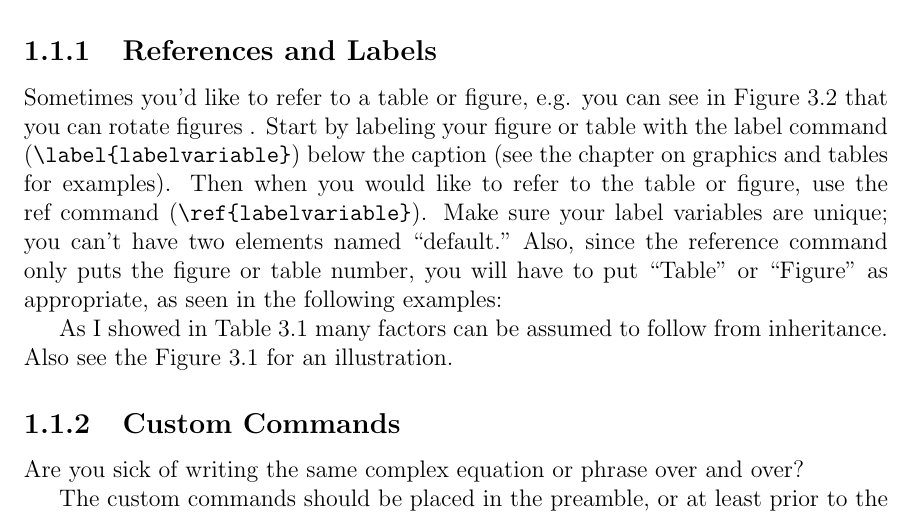
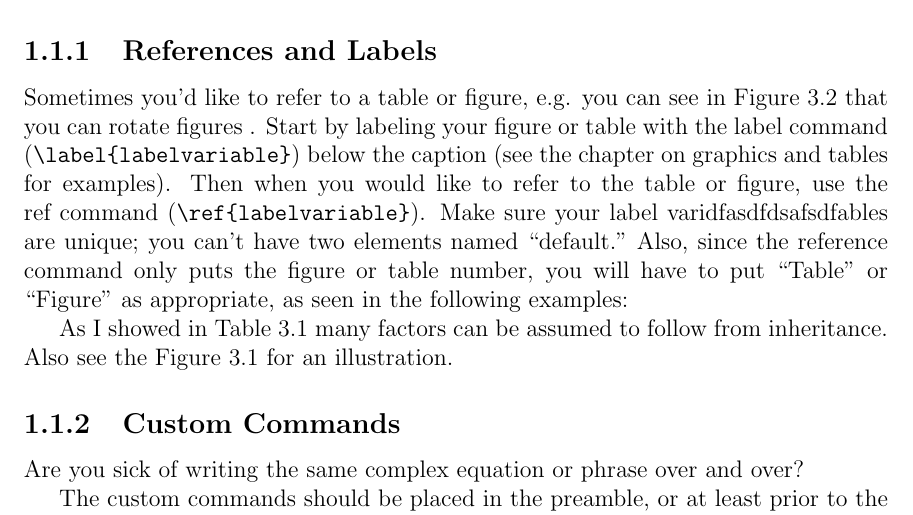
Before and after one commit to dborrero/Varchas-s-Thesis---Plane-Couette-Flow, a LaTeX thesis (Thesis/thesis.tex, which reads Thesis/chapter1.tex): part of page 5 of 26, cut so that both start at the same text. Compiled offline with pdfLaTeX.

Commit message:
sadfsdaf

```diff
--- a/Thesis/chapter1.tex
+++ b/Thesis/chapter1.tex
@@ -5,7 +5,7 @@
 \VGedit{It is easy to refer to anything within your document using the \texttt{label} and \texttt{ref} tags.  Labels must be unique and shouldn't use any odd characters; generally sticking to letters and numbers (no spaces) should be fine. Put the label on whatever you want to refer to, and put the reference where you want the reference. \LaTeX\ will keep track of the chapter, section, and figure or table numbers for you.}
 
 \subsection{References and Labels}
-Sometimes you'd like to refer to a table or figure, e.g. you can see in Figure \ref{subd2} that you can rotate figures . Start by labeling your figure or table with the label command (\verb=\label{labelvariable}=) below the caption (see the chapter on graphics and tables for examples). Then when you would like to refer to the table or figure, use the ref command (\verb=\ref{labelvariable}=). Make sure your label variables are unique; you can't have two elements named ``default." Also, since the reference command only puts the figure or table number, you will have to put  ``Table" or ``Figure" as appropriate, as seen in the following examples:
+Sometimes you'd like to refer to a table or figure, e.g. you can see in Figure \ref{subd2} that you can rotate figures . Start by labeling your figure or table with the label command (\verb=\label{labelvariable}=) below the caption (see the chapter on graphics and tables for examples). Then when you would like to refer to the table or figure, use the ref command (\verb=\ref{labelvariable}=). Make sure your label varidfasdfdsafsdfables are unique; you can't have two elements named ``default." Also, since the reference command only puts the figure or table number, you will have to put  ``Table" or ``Figure" as appropriate, as seen in the following examples:
 
  As I showed in Table \ref{inheritance} many factors can be assumed to follow from inheritance. Also see the Figure \ref{subd} for an illustration.
 
```
